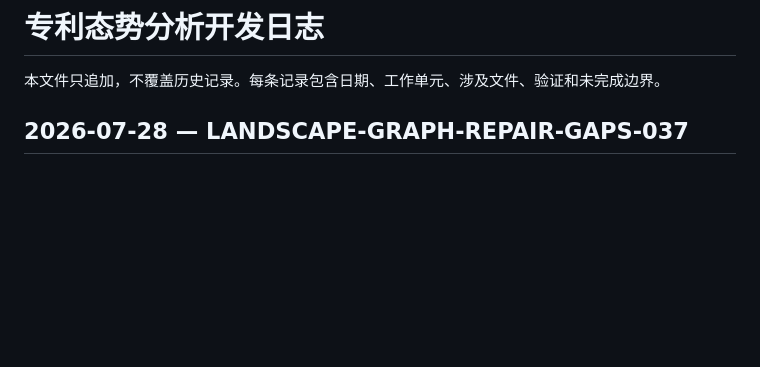
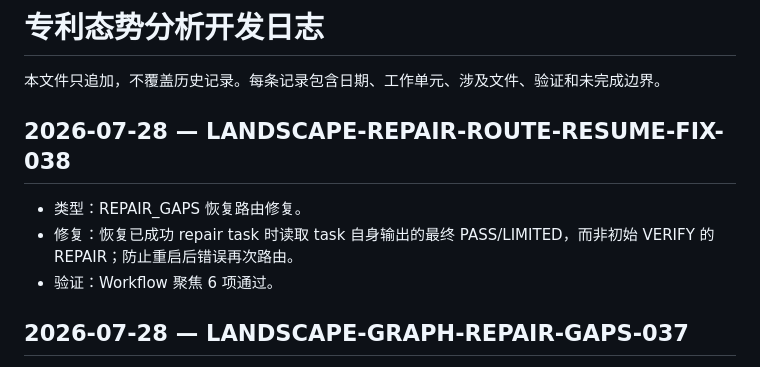
Before and after one commit to BeingOK3/AIFPatent, a Markdown page: development/landscape/development-log.md, the part around the change. GitHub-like rendering; blank space fills up the shorter version.

Commit message:
docs(landscape): record repair resume recovery

```diff
--- a/development/landscape/development-log.md
+++ b/development/landscape/development-log.md
@@ -1,6 +1,12 @@
 # 专利态势分析开发日志
 
 本文件只追加，不覆盖历史记录。每条记录包含日期、工作单元、涉及文件、验证和未完成边界。
+
+## 2026-07-28 — LANDSCAPE-REPAIR-ROUTE-RESUME-FIX-038
+
+- 类型：REPAIR_GAPS 恢复路由修复。
+- 修复：恢复已成功 repair task 时读取 task 自身输出的最终 PASS/LIMITED，而非初始 VERIFY 的 REPAIR；防止重启后错误再次路由。
+- 验证：Workflow 聚焦 6 项通过。
 
 ## 2026-07-28 — LANDSCAPE-GRAPH-REPAIR-GAPS-037
 
```
Also changed, not shown: development/agent-upgrade/CHANGELOG.md (+10 -0 lines).
